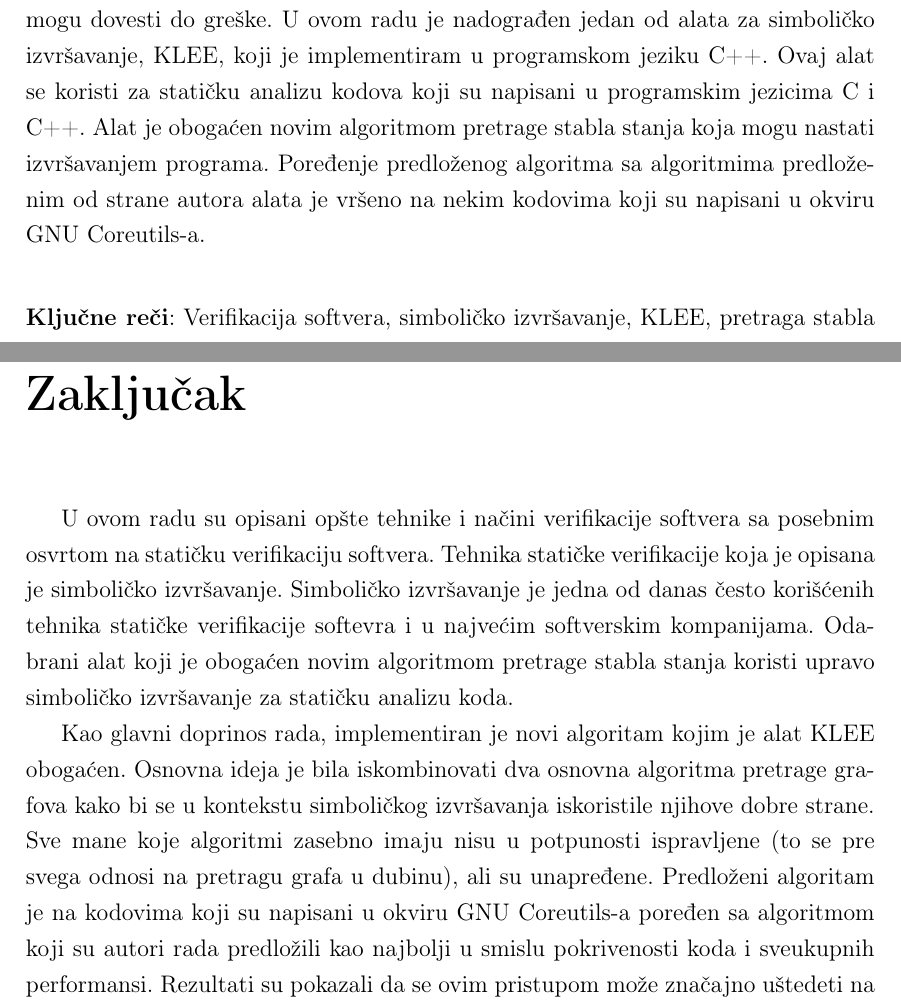
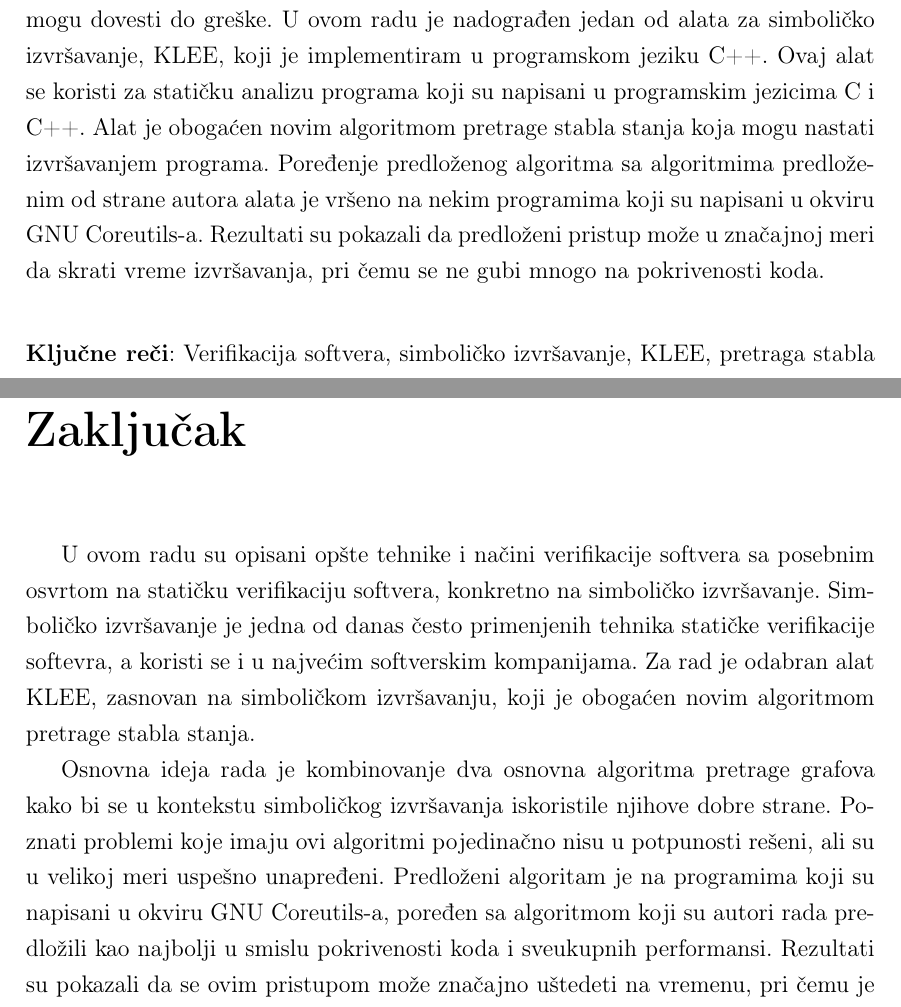
Before and after one commit to filozof50/master_rad, a LaTeX book (tekst/tekst.tex): two parts of pages 3 and 52 of 55, joined at a grey line, cut so that both start at the same text. The pictures show the PDF file tekst/tekst.pdf that the author committed with the source.

Commit message:
Izmene u apstraktu i zakljucku

```diff
--- a/tekst/tekst.tex
+++ b/tekst/tekst.tex
@@ -94,11 +94,11 @@
 % Ime i afilijacija četvrtog člana komisije (opciono)
 % \komisijaD{}
 % Datum odbrane (obrisati ili iskomentarisati narednu liniju ako datum odbrane nije poznat)
-\datumodbrane{15. januar 2016.}
+\datumodbrane{}
 
 % Apstrakt na srpskom jeziku (u odabranom pismu)
 \apstr{
-Statička verifikacija softvera je podoblast verifikacije softvera koja vrši statičku analizu napisanog koda. Ideja je da bez pokretanja samog koda bude moguće ustanoviti da li neke i koje ulazne vrednosti podataka mogu dovesti do grešaka u izvršavanju. Pored drugih tehnika statičke analize postoji i simboličko izvršavanje. Ideja je razlikovati promenljive koje imaju dodeljenu vrednost kroz k\^od, i one koje zavise od nekih spoljnih faktora (pozivi bazi, standardni ulaz, datoteke itd). Simboličko izvršavanje pokušava da analizira putanje kroz koje se može proći izvršavanjem programa, kreirajući stablo stanja koja se formiraju prolaskom kroz putanje. Za svaku putanju se proverava da li u njoj može doći do greške, i ako je to moguće ona se označava kao kritična. Moguće je odrediti i vrednosti ulaznih podataka koje mogu dovesti do greške. U ovom radu je nadograđen jedan od alata za simboličko izvršavanje, KLEE, koji je implementiram u programskom jeziku C++. Ovaj alat se koristi za statičku analizu kodova koji su napisani u programskim jezicima C i C++. Alat je obogaćen novim algoritmom pretrage stabla stanja koja mogu nastati izvršavanjem programa. Poređenje predloženog algoritma sa algoritmima predloženim od strane autora alata je vršeno na nekim kodovima koji su napisani u okviru GNU Coreutils-a.
+Statička verifikacija softvera je podoblast verifikacije softvera koja vrši statičku analizu napisanog koda. Ideja je da bez pokretanja samog koda bude moguće ustanoviti da li neke i koje ulazne vrednosti podataka mogu dovesti do grešaka u izvršavanju. Pored drugih tehnika statičke analize postoji i simboličko izvršavanje. Ideja je razlikovati promenljive koje imaju dodeljenu vrednost kroz k\^od, i one koje zavise od nekih spoljnih faktora (pozivi bazi, standardni ulaz, datoteke itd). Simboličko izvršavanje pokušava da analizira putanje kroz koje se može proći izvršavanjem programa, kreirajući stablo stanja koja se formiraju prolaskom kroz putanje. Za svaku putanju se proverava da li u njoj može doći do greške, i ako je to moguće ona se označava kao kritična. Moguće je odrediti i vrednosti ulaznih podataka koje mogu dovesti do greške. U ovom radu je nadograđen jedan od alata za simboličko izvršavanje, KLEE, koji je implementiram u programskom jeziku C++. Ovaj alat se koristi za statičku analizu programa koji su napisani u programskim jezicima C i C++. Alat je obogaćen novim algoritmom pretrage stabla stanja koja mogu nastati izvršavanjem programa. Poređenje predloženog algoritma sa algoritmima predloženim od strane autora alata je vršeno na nekim programima koji su napisani u okviru GNU Coreutils-a. Rezultati su pokazali da predloženi pristup može u značajnoj meri da skrati vreme izvršavanja, pri čemu se ne gubi mnogo na pokrivenosti koda.
 }
 % Ključne reči na srpskom jeziku (u odabranom pismu)
 \kljucnereci{Verifikacija softvera, simboličko izvršavanje, KLEE, pretraga stabla izvršavanja programa}
@@ -801,9 +801,10 @@ Pored opisanog pristupa, bilo je pokušaja neznatne modifikacije algoritma. Poku
 % ------------------------------------------------------------------------------
 \chapter{Zaključak}
 % ------------------------------------------------------------------------------
-U ovom radu su opisani opšte tehnike i načini verifikacije softvera sa posebnim osvrtom na statičku verifikaciju softvera. Tehnika statičke verifikacije koja je opisana je simboličko izvršavanje. Simboličko izvršavanje je jedna od danas često korišćenih tehnika statičke verifikacije softevra i u najvećim softverskim kompanijama. Odabrani alat koji je obogaćen novim algoritmom pretrage stabla stanja koristi upravo simboličko izvršavanje za statičku analizu koda.
+U ovom radu su opisani opšte tehnike i načini verifikacije softvera sa posebnim osvrtom na statičku verifikaciju softvera, konkretno na simboličko izvršavanje. Simboličko izvršavanje je jedna od danas često
+primenjenih tehnika statičke verifikacije softevra, a koristi se i u najvećim softverskim kompanijama. Za rad je odabran alat KLEE, zasnovan na simboličkom izvršavanju, koji je obogaćen novim algoritmom pretrage stabla stanja.
 
-Kao glavni doprinos rada, implementiran je novi algoritam kojim je alat KLEE obogaćen. Osnovna ideja je bila iskombinovati dva osnovna algoritma pretrage grafova kako bi se u kontekstu simboličkog izvršavanja iskoristile njihove dobre strane. Sve mane koje algoritmi zasebno imaju nisu u potpunosti ispravljene (to se pre svega odnosi na pretragu grafa u dubinu), ali su unapređene. Predloženi algoritam je na kodovima koji su napisani u okviru GNU Coreutils-a poređen sa algoritmom koji su autori rada predložili kao najbolji u smislu pokrivenosti koda i sveukupnih performansi. Rezultati su pokazali da se ovim pristupom može značajno uštedeti na vremenu, pri čemu je pokrivenost koda nešto manja.
+Osnovna ideja rada je kombinovanje dva osnovna algoritma pretrage grafova kako bi se u kontekstu simboličkog izvršavanja iskoristile njihove dobre strane. Poznati problemi koje imaju ovi algoritmi pojedinačno nisu u potpunosti rešeni, ali su u velikoj meri uspešno unapređeni. Predloženi algoritam je na programima koji su napisani u okviru GNU Coreutils-a, poređen sa algoritmom koji su autori rada predložili kao najbolji u smislu pokrivenosti koda i sveukupnih performansi. Rezultati su pokazali da se ovim pristupom može značajno uštedeti na vremenu, pri čemu je pokrivenost koda nešto manja.
 
 Dalja unapređenja bi podrazumevala nešto drugačiji pristup i modifikaciju algoritma. Kombinacija BFS i DFS algoritma bi mogla da se izmeni tako što se nakon nekog vremena, tj. ponovnog pražnjenja memorije završavanjem putanja pretragom u dubinu, ponovo prelazi na pretragu u širinu. Na ovaj način bi se stablo izvršavanja dodatno razgranalo na nekom nivou čime bi potencijalno nastale neke nove zanimljive putanje.
 % ------------------------------------------------------------------------------
```
Also changed, not shown: tekst/tekst.pdf.
